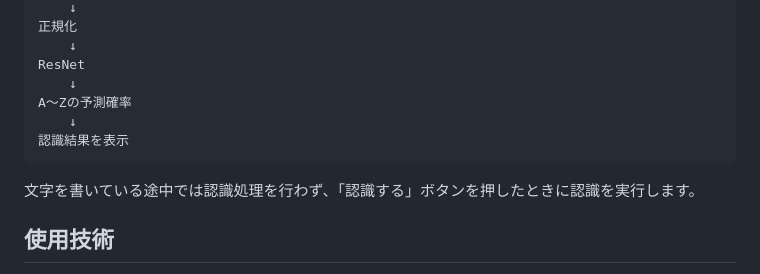
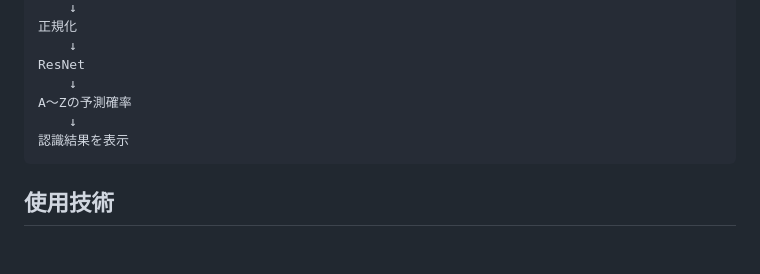
Before and after one commit to Hmukasa/handwritten-alphabet-recognition, a Markdown page: README.md, the part around the change. Rendered like a GitHub page; blank space fills up the shorter version.

````diff
--- a/README.md
+++ b/README.md
@@ -181,8 +181,6 @@ A〜Zの予測確率
 認識結果を表示
 ```
 
-文字を書いている途中では認識処理を行わず、「認識する」ボタンを押したときに認識を実行します。
-
 ## 使用技術
 
 - EMNIST Letters
````
